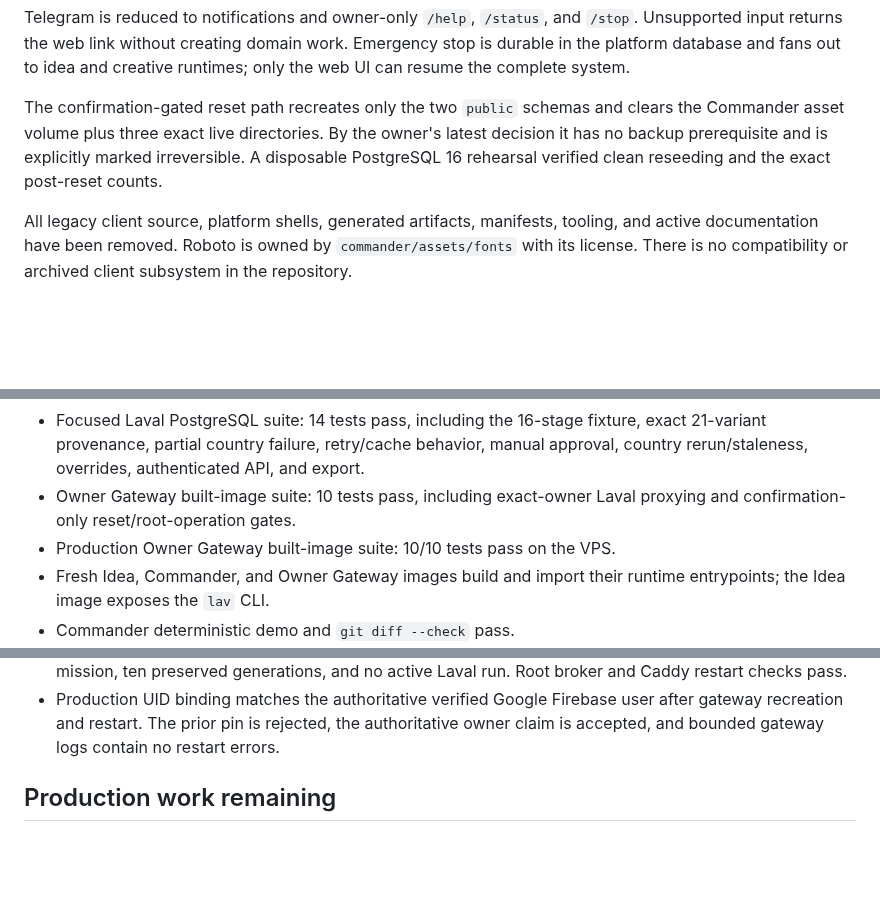
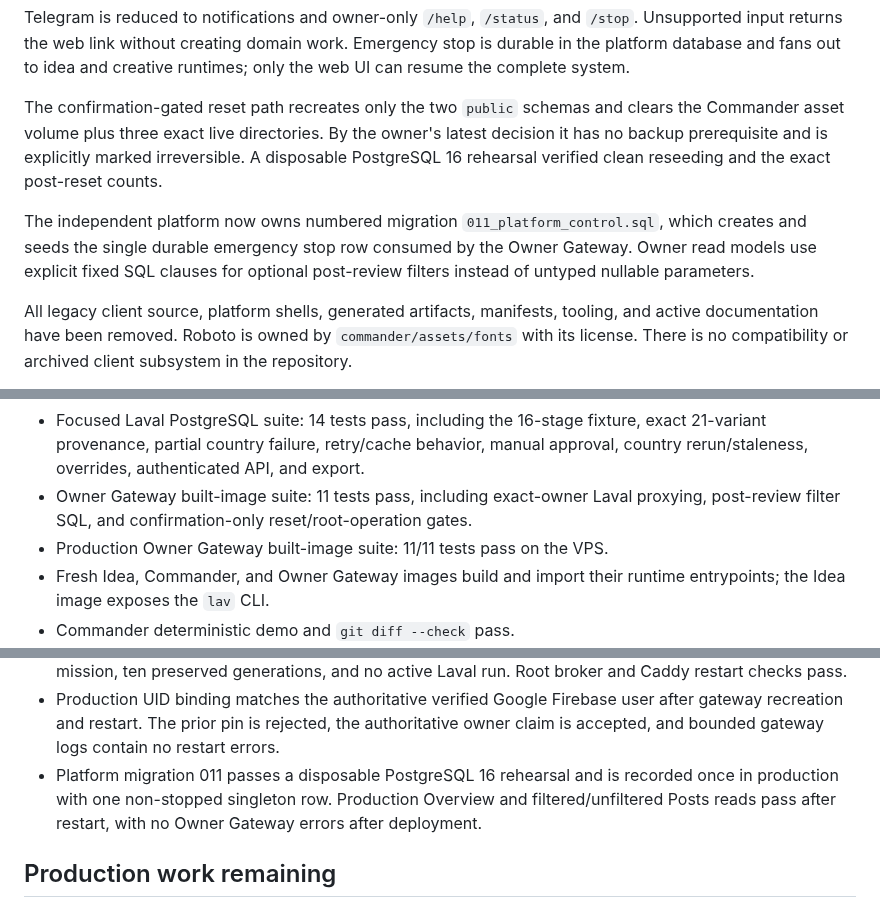
Before and after one commit to AndroidJedi/ptw, a Markdown page: docs/architecture/commander-current-state.md, 3 parts joined by grey strips. Drawn GitHub-style; blank space fills up the shorter version.

Commit message:
record owner read-model recovery

```diff
--- a/docs/architecture/commander-current-state.md
+++ b/docs/architecture/commander-current-state.md
@@ -58,6 +58,11 @@ owner's latest decision it has no backup prerequisite and is explicitly marked
 irreversible. A disposable PostgreSQL 16 rehearsal verified clean reseeding and
 the exact post-reset counts.
 
+The independent platform now owns numbered migration
+`011_platform_control.sql`, which creates and seeds the single durable emergency
+stop row consumed by the Owner Gateway. Owner read models use explicit fixed SQL
+clauses for optional post-review filters instead of untyped nullable parameters.
+
 All legacy client source, platform shells, generated artifacts, manifests,
 tooling, and active documentation have been removed. Roboto is owned by
 `commander/assets/fonts` with its license. There is no compatibility or archived
@@ -104,9 +109,10 @@ verified Google Firebase user.
   exact 21-variant provenance, partial country failure, retry/cache behavior,
   manual approval, country rerun/staleness, overrides, authenticated API, and
   export.
-- Owner Gateway built-image suite: 10 tests pass, including exact-owner Laval
-  proxying and confirmation-only reset/root-operation gates.
-- Production Owner Gateway built-image suite: 10/10 tests pass on the VPS.
+- Owner Gateway built-image suite: 11 tests pass, including exact-owner Laval
+  proxying, post-review filter SQL, and confirmation-only reset/root-operation
+  gates.
+- Production Owner Gateway built-image suite: 11/11 tests pass on the VPS.
 - Fresh Idea, Commander, and Owner Gateway images build and import their runtime
   entrypoints; the Idea image exposes the `lav` CLI.
 - Commander deterministic demo and `git diff --check` pass.
@@ -125,6 +131,10 @@ verified Google Firebase user.
   user after gateway recreation and restart. The prior pin is rejected, the
   authoritative owner claim is accepted, and bounded gateway logs contain no
   restart errors.
+- Platform migration 011 passes a disposable PostgreSQL 16 rehearsal and is
+  recorded once in production with one non-stopped singleton row. Production
+  Overview and filtered/unfiltered Posts reads pass after restart, with no
+  Owner Gateway errors after deployment.
 
 ## Production work remaining
 
```
